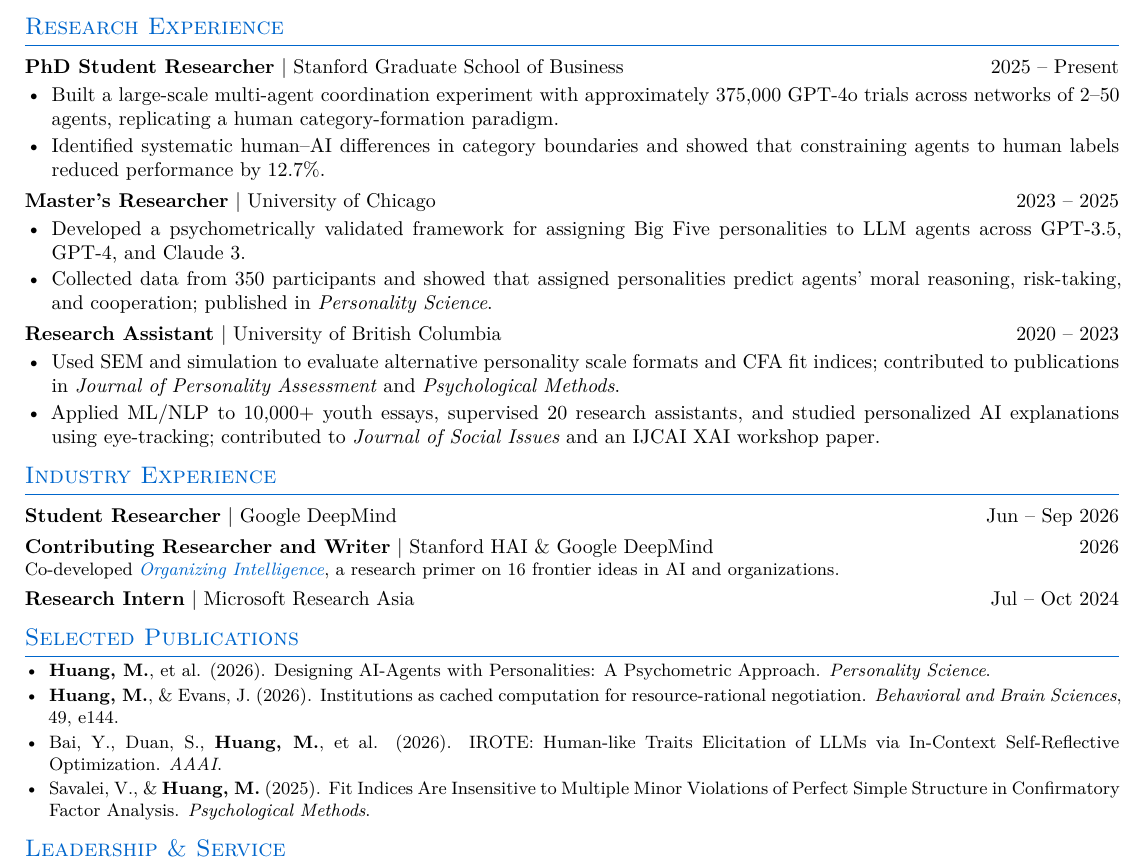
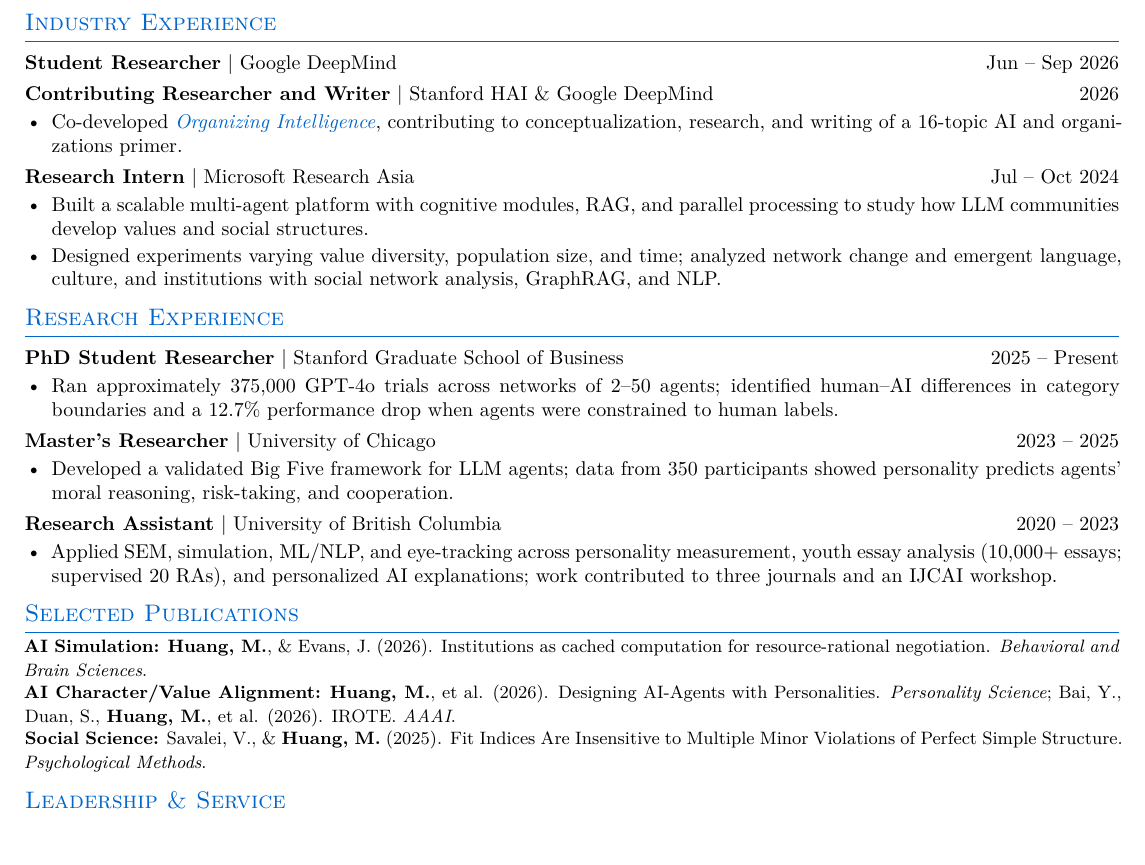
Before and after one commit to muhua-h/muhua-h.github.io, a LaTeX CV (Resume-Muhua-Huang.tex): part of the page, cut so that both start at the same text. Compiled offline with XeLaTeX; a missing font is replaced by an installed copy or a similar font.

Commit message:
Emphasize industry experience and group publications

```diff
--- a/Resume-Muhua-Huang.tex
+++ b/Resume-Muhua-Huang.tex
@@ -84,44 +84,44 @@ Computational social scientist and Stanford Organizational Behavior PhD research
 \vspace{0.1em}
 {\small\noindent\textbf{Additional training:} International AI Evaluation Programme Fellow; SICSS-Beijing (Outstanding Project, scholarship); Google Research Mentorship Program Scholar.}
 
-\section*{Research Experience}
-
-\entry{PhD Student Researcher}{Stanford Graduate School of Business}{2025 -- Present}
-\begin{itemize}
-  \item Built a large-scale multi-agent coordination experiment with approximately 375,000 GPT-4o trials across networks of 2--50 agents, replicating a human category-formation paradigm.
-  \item Identified systematic human--AI differences in category boundaries and showed that constraining agents to human labels reduced performance by 12.7\%.
-\end{itemize}
-
-\entry{Master's Researcher}{University of Chicago}{2023 -- 2025}
-\begin{itemize}
-  \item Developed a psychometrically validated framework for assigning Big Five personalities to LLM agents across GPT-3.5, GPT-4, and Claude 3.
-  \item Collected data from 350 participants and showed that assigned personalities predict agents' moral reasoning, risk-taking, and cooperation; published in \textit{Personality Science}.
-\end{itemize}
-
-\entry{Research Assistant}{University of British Columbia}{2020 -- 2023}
-\begin{itemize}
-  \item Used SEM and simulation to evaluate alternative personality scale formats and CFA fit indices; contributed to publications in \textit{Journal of Personality Assessment} and \textit{Psychological Methods}.
-  \item Applied ML/NLP to 10,000+ youth essays, supervised 20 research assistants, and studied personalized AI explanations using eye-tracking; contributed to \textit{Journal of Social Issues} and an IJCAI XAI workshop paper.
-\end{itemize}
-
 \section*{Industry Experience}
 
 \entry{Student Researcher}{Google DeepMind}{Jun -- Sep 2026}
 
 \entry{Contributing Researcher and Writer}{Stanford HAI \& Google DeepMind}{2026}
-{\small\noindent Co-developed \href{https://storage.googleapis.com/deepmind-media/research/organizing-intelligence/organizing-intelligence-research-primer.pdf}{\textit{Organizing Intelligence}}, a research primer on 16 frontier ideas in AI and organizations.\par}
+\begin{itemize}
+  \item Co-developed \href{https://storage.googleapis.com/deepmind-media/research/organizing-intelligence/organizing-intelligence-research-primer.pdf}{\textit{Organizing Intelligence}}, contributing to conceptualization, research, and writing of a 16-topic AI and organizations primer.
+\end{itemize}
 
 \entry{Research Intern}{Microsoft Research Asia}{Jul -- Oct 2024}
+\begin{itemize}
+  \item Built a scalable multi-agent platform with cognitive modules, RAG, and parallel processing to study how LLM communities develop values and social structures.
+  \item Designed experiments varying value diversity, population size, and time; analyzed network change and emergent language, culture, and institutions with social network analysis, GraphRAG, and NLP.
+\end{itemize}
+
+\section*{Research Experience}
+
+\entry{PhD Student Researcher}{Stanford Graduate School of Business}{2025 -- Present}
+\begin{itemize}
+  \item Ran approximately 375,000 GPT-4o trials across networks of 2--50 agents; identified human--AI differences in category boundaries and a 12.7\% performance drop when agents were constrained to human labels.
+\end{itemize}
+
+\entry{Master's Researcher}{University of Chicago}{2023 -- 2025}
+\begin{itemize}
+  \item Developed a validated Big Five framework for LLM agents; data from 350 participants showed personality predicts agents' moral reasoning, risk-taking, and cooperation.
+\end{itemize}
+
+\entry{Research Assistant}{University of British Columbia}{2020 -- 2023}
+\begin{itemize}
+  \item Applied SEM, simulation, ML/NLP, and eye-tracking across personality measurement, youth essay analysis (10,000+ essays; supervised 20 RAs), and personalized AI explanations; work contributed to three journals and an IJCAI workshop.
+\end{itemize}
 
 \section*{Selected Publications}
 
 {\small
-\begin{itemize}
-  \item \textbf{Huang, M.}, et al. (2026). Designing AI-Agents with Personalities: A Psychometric Approach. \textit{Personality Science}.
-  \item \textbf{Huang, M.}, \& Evans, J. (2026). Institutions as cached computation for resource-rational negotiation. \textit{Behavioral and Brain Sciences}, 49, e144.
-  \item Bai, Y., Duan, S., \textbf{Huang, M.}, et al. (2026). IROTE: Human-like Traits Elicitation of LLMs via In-Context Self-Reflective Optimization. \textit{AAAI}.
-  \item Savalei, V., \& \textbf{Huang, M.} (2025). Fit Indices Are Insensitive to Multiple Minor Violations of Perfect Simple Structure in Confirmatory Factor Analysis. \textit{Psychological Methods}.
-\end{itemize}
+\noindent\textbf{AI Simulation:} \textbf{Huang, M.}, \& Evans, J. (2026). Institutions as cached computation for resource-rational negotiation. \textit{Behavioral and Brain Sciences}.\\[-0.1em]
+\noindent\textbf{AI Character/Value Alignment:} \textbf{Huang, M.}, et al. (2026). Designing AI-Agents with Personalities. \textit{Personality Science}; Bai, Y., Duan, S., \textbf{Huang, M.}, et al. (2026). IROTE. \textit{AAAI}.\\[-0.1em]
+\noindent\textbf{Social Science:} Savalei, V., \& \textbf{Huang, M.} (2025). Fit Indices Are Insensitive to Multiple Minor Violations of Perfect Simple Structure. \textit{Psychological Methods}.
 }
 
 \section*{Leadership \& Service}
```
Also changed, not shown: CV-Muhua-Huang.tex (+19 -11 lines), _pages/includes/professional.md (+6 -1 lines), _pages/includes/publications.md (+10 -4 lines), CV-Muhua-Huang.pdf, Resume-Muhua-Huang.pdf.
